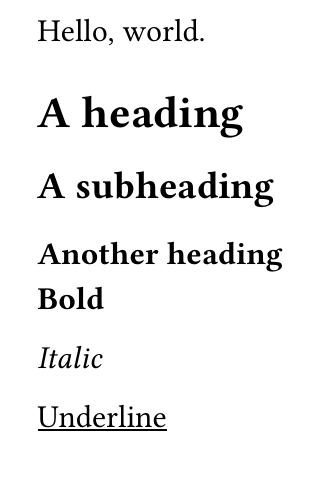
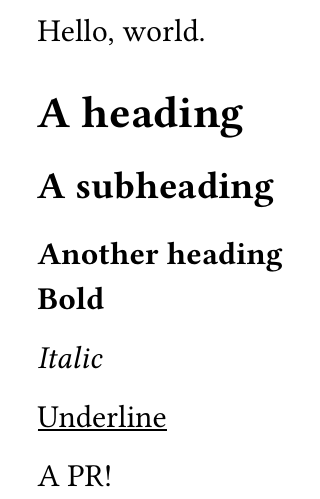
Before and after one commit to penelopeysm/Shaymin.jl, a Typst document (README.typ): part of the page, cut so that both start at the same text. Compiled offline with Typst 0.15.

Commit message:
Update README.typ

```diff
--- a/README.typ
+++ b/README.typ
@@ -11,3 +11,5 @@ Hello, world.
 _Italic_
 
 #underline[Underline]
+
+A PR!
```
